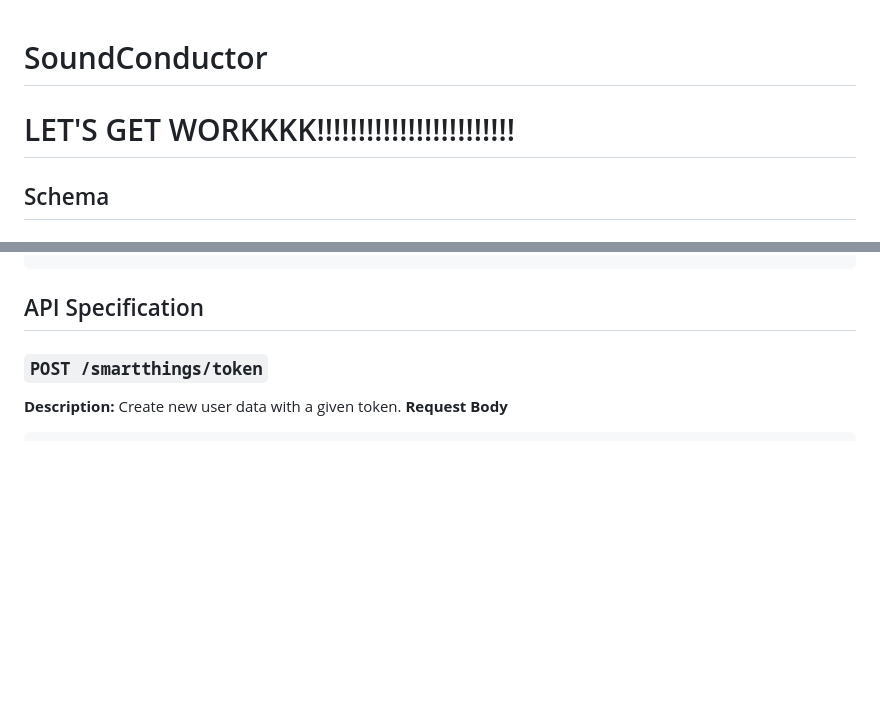
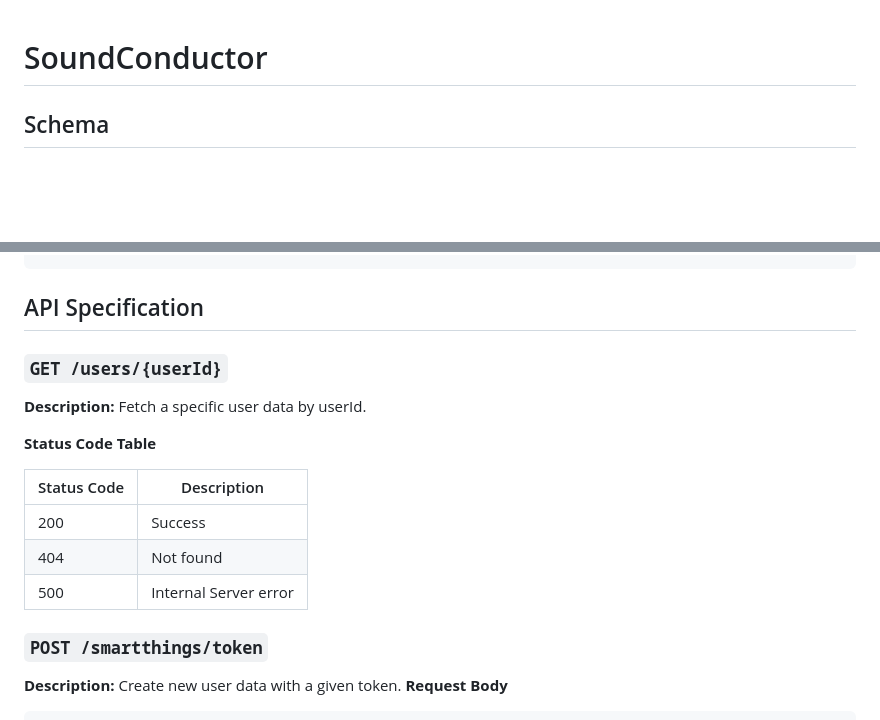
Before and after one commit to Sankalpsp21/SoundConductor, a Markdown page: README.md, 2 parts joined by grey strips. GitHub-like rendering; blank space fills up the shorter version.

Commit message:
Updating API Specification (in progress)

````diff
--- a/README.md
+++ b/README.md
@@ -1,6 +1,4 @@
 # SoundConductor
-
-# LET'S GET WORKKKK!!!!!!!!!!!!!!!!!!!!!!!!
 
 ## Schema
 
@@ -61,6 +59,18 @@
 ```
 
 ## API Specification
+
+### `GET /users/{userId}`
+
+**Description:** Fetch a specific user data by userId.
+
+**Status Code Table**
+
+| Status Code | Description           |
+| ----------- | --------------------- |
+| 200         | Success               |
+| 404         | Not found             |
+| 500         | Internal Server error |
 
 ### `POST /smartthings/token`
 
````
